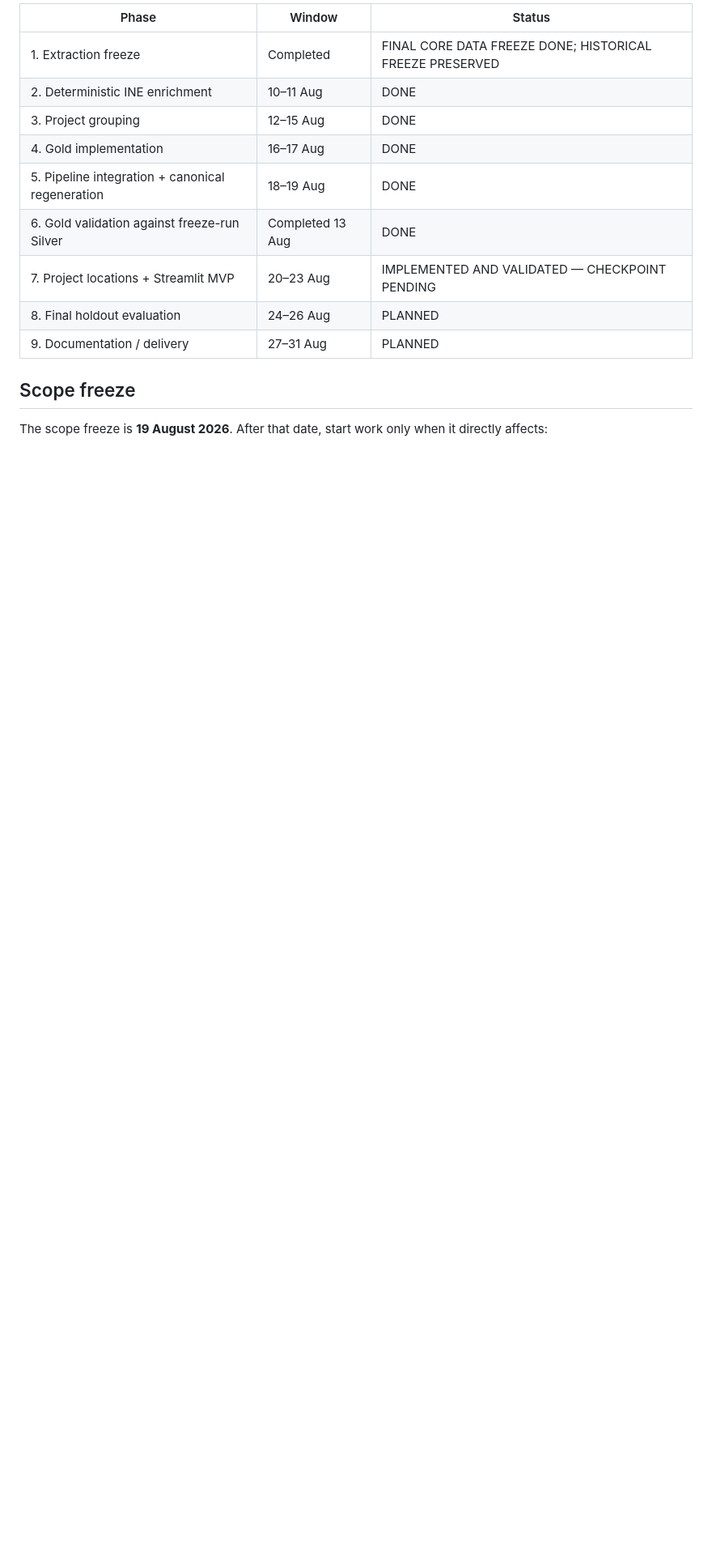
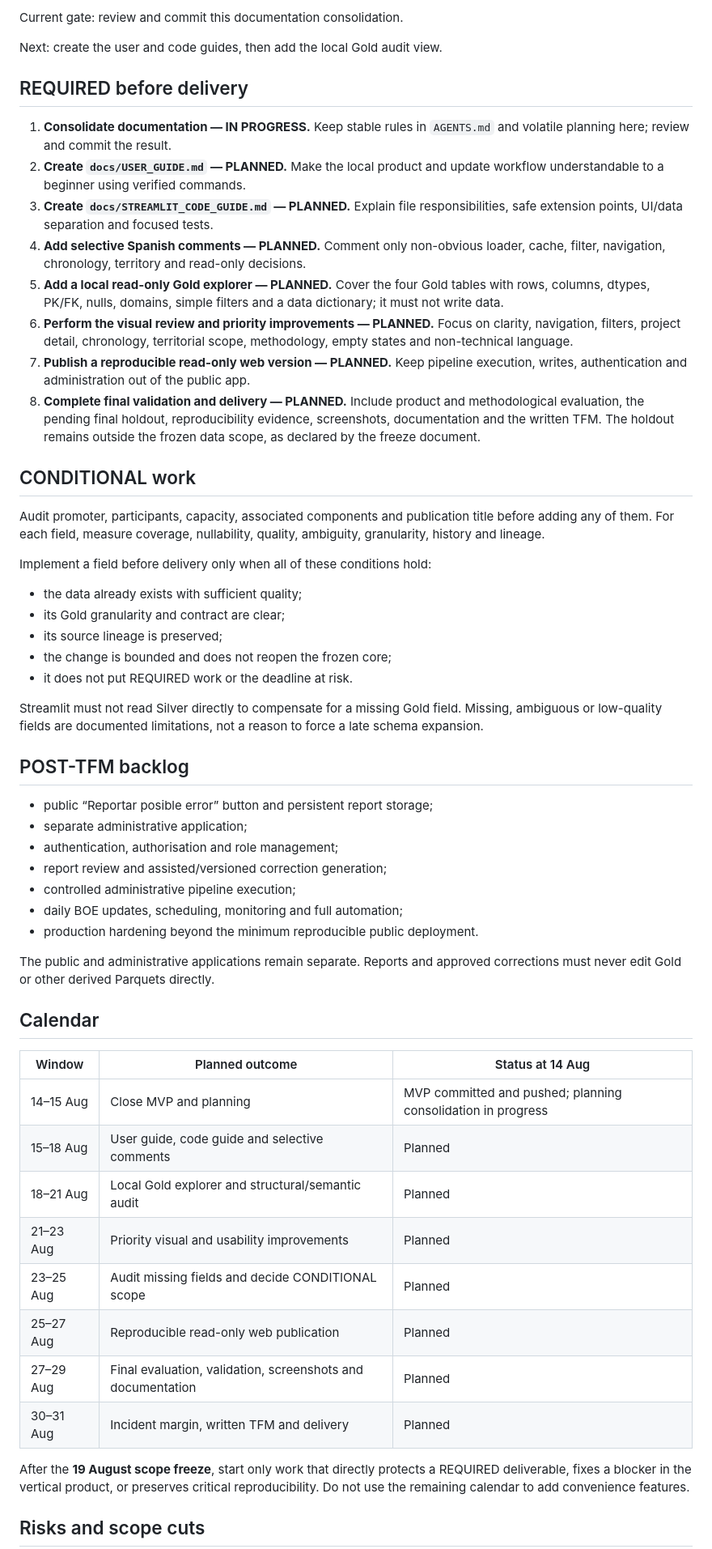
Before and after one commit to bererei/tfm-renewables-permitting-tracker, a Markdown page: docs/TFM_CLOSEOUT.md, the part around one of its changes. Shown at 81% size. GitHub-like rendering; blank space fills up the shorter version.

```diff
--- a/docs/TFM_CLOSEOUT.md
+++ b/docs/TFM_CLOSEOUT.md
@@ -84,18 +75,81 @@ identification, grouping, chronology, the final pipeline, or final evaluation.
 
-| Phase | Window | Status |
+Current gate: review and commit this documentation consolidation.
+
+Next: create the user and code guides, then add the local Gold audit view.
+
+## REQUIRED before delivery
+
+1. **Consolidate documentation — IN PROGRESS.** Keep stable rules in
+   `AGENTS.md` and volatile planning here; review and commit the result.
+2. **Create `docs/USER_GUIDE.md` — PLANNED.** Make the local product and update
+   workflow understandable to a beginner using verified commands.
+3. **Create `docs/STREAMLIT_CODE_GUIDE.md` — PLANNED.** Explain file
+   responsibilities, safe extension points, UI/data separation and focused
+   tests.
+4. **Add selective Spanish comments — PLANNED.** Comment only non-obvious
+   loader, cache, filter, navigation, chronology, territory and read-only
+   decisions.
+5. **Add a local read-only Gold explorer — PLANNED.** Cover the four Gold
+   tables with rows, columns, dtypes, PK/FK, nulls, domains, simple filters and
+   a data dictionary; it must not write data.
+6. **Perform the visual review and priority improvements — PLANNED.** Focus on
+   clarity, navigation, filters, project detail, chronology, territorial scope,
+   methodology, empty states and non-technical language.
+7. **Publish a reproducible read-only web version — PLANNED.** Keep pipeline
+   execution, writes, authentication and administration out of the public app.
+8. **Complete final validation and delivery — PLANNED.** Include product and
+   methodological evaluation, the pending final holdout, reproducibility
+   evidence, screenshots, documentation and the written TFM. The holdout
+   remains outside the frozen data scope, as declared by the freeze document.
+
+## CONDITIONAL work
+
+Audit promoter, participants, capacity, associated components and publication
+title before adding any of them. For each field, measure coverage, nullability,
+quality, ambiguity, granularity, history and lineage.
+
+Implement a field before delivery only when all of these conditions hold:
+
+- the data already exists with sufficient quality;
+- its Gold granularity and contract are clear;
+- its source lineage is preserved;
+- the change is bounded and does not reopen the frozen core;
+- it does not put REQUIRED work or the deadline at risk.
+
+Streamlit must not read Silver directly to compensate for a missing Gold field.
+Missing, ambiguous or low-quality fields are documented limitations, not a
+reason to force a late schema expansion.
+
+## POST-TFM backlog
+
+- public “Reportar posible error” button and persistent report storage;
+- separate administrative application;
+- authentication, authorisation and role management;
+- report review and assisted/versioned correction generation;
+- controlled administrative pipeline execution;
+- daily BOE updates, scheduling, monitoring and full automation;
+- production hardening beyond the minimum reproducible public deployment.
+
+The public and administrative applications remain separate. Reports and
+approved corrections must never edit Gold or other derived Parquets directly.
+
+## Calendar
+
+| Window | Planned outcome | Status at 14 Aug |
 | --- | --- | --- |
-| 1. Extraction freeze | Completed | FINAL CORE DATA FREEZE DONE; HISTORICAL FREEZE PRESERVED |
-| 2. Deterministic INE enrichment | 10–11 Aug | DONE |
-| 3. Project grouping | 12–15 Aug | DONE |
-| 4. Gold implementation | 16–17 Aug | DONE |
-| 5. Pipeline integration + canonical regeneration | 18–19 Aug | DONE |
-| 6. Gold validation against freeze-run Silver | Completed 13 Aug | DONE |
-| 7. Project locations + Streamlit MVP | 20–23 Aug | IMPLEMENTED AND VALIDATED — CHECKPOINT PENDING |
-| 8. Final holdout evaluation | 24–26 Aug | PLANNED |
-| 9. Documentation / delivery | 27–31 Aug | PLANNED |
+| 14–15 Aug | Close MVP and planning | MVP committed and pushed; planning consolidation in progress |
+| 15–18 Aug | User guide, code guide and selective comments | Planned |
+| 18–21 Aug | Local Gold explorer and structural/semantic audit | Planned |
+| 21–23 Aug | Priority visual and usability improvements | Planned |
+| 23–25 Aug | Audit missing fields and decide CONDITIONAL scope | Planned |
+| 25–27 Aug | Reproducible read-only web publication | Planned |
+| 27–29 Aug | Final evaluation, validation, screenshots and documentation | Planned |
+| 30–31 Aug | Incident margin, written TFM and delivery | Planned |
 
-## Scope freeze
+After the **19 August scope freeze**, start only work that directly protects a
+REQUIRED deliverable, fixes a blocker in the vertical product, or preserves
+critical reproducibility. Do not use the remaining calendar to add convenience
+features.
 
-The scope freeze is **19 August 2026**. After that date, start work only when
-it directly affects:
+## Risks and scope cuts
 
```
Also changed, not shown: other parts of docs/TFM_CLOSEOUT.md (+108 -157 lines), AGENTS.md (+49 -19 lines).
